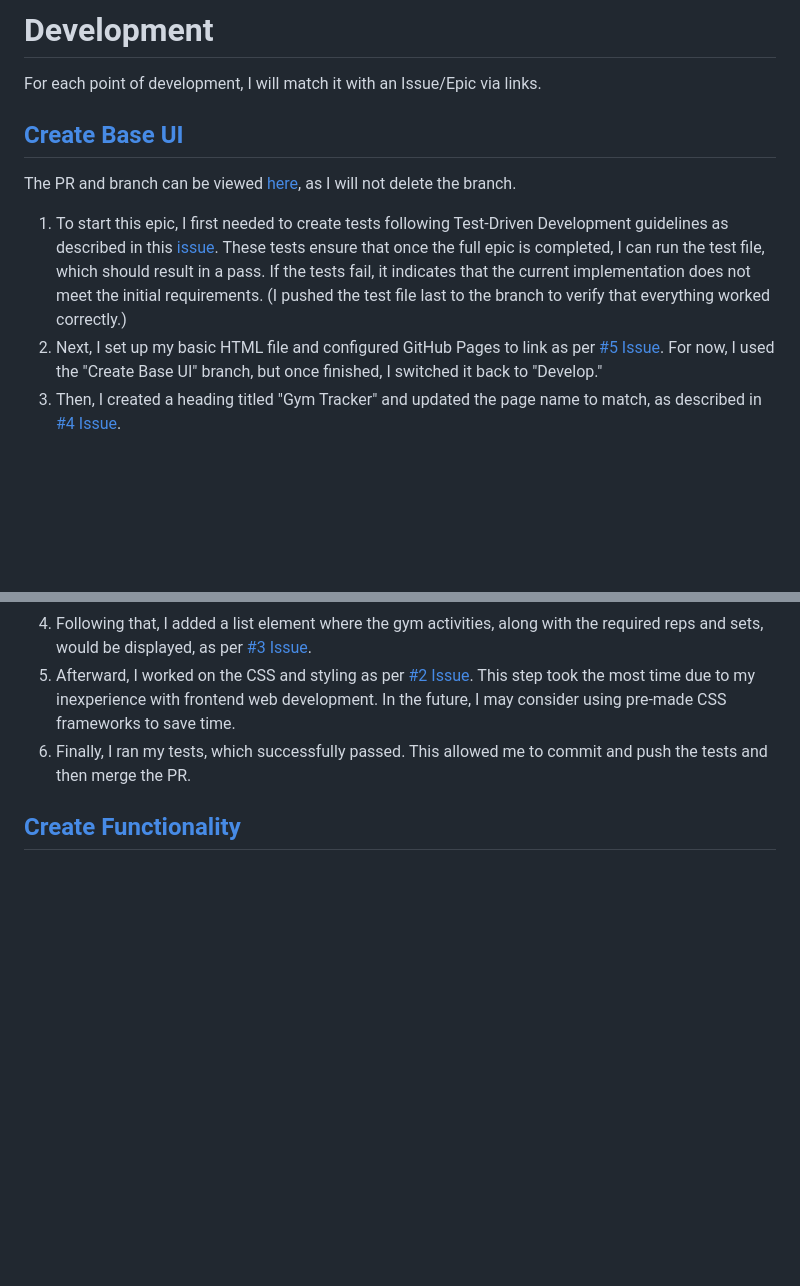
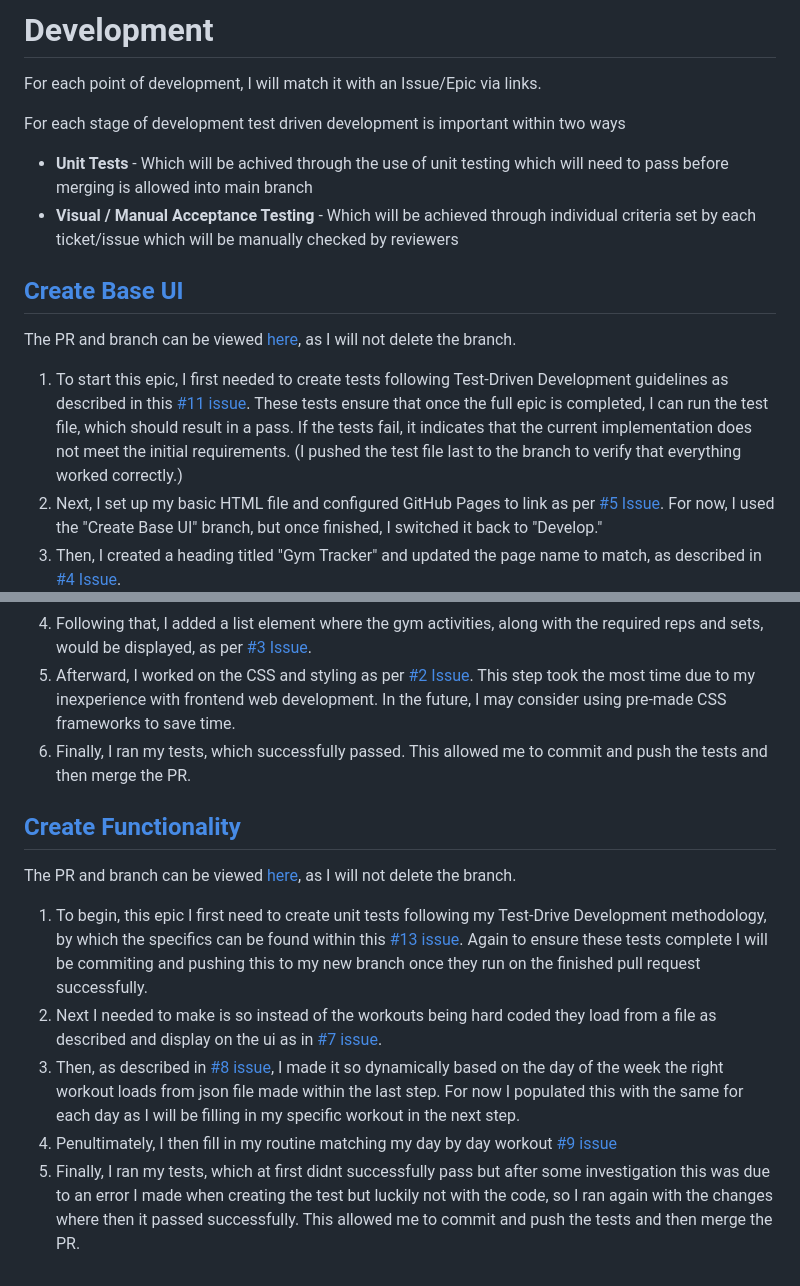
Before and after one commit to MatthewSoars/Gym_Tracker, a Markdown page: README.md, 2 parts joined by grey strips. Drawn GitHub-style; blank space fills up the shorter version.

Commit message:
Update README.md Create Functionality

```diff
--- a/README.md
+++ b/README.md
@@ -29,11 +29,15 @@ To cater to this and my chosen methodology of Agile Sprints, I have created two
 
 For each point of development, I will match it with an Issue/Epic via links.
 
+For each stage of development test driven development is important within two ways
+- **Unit Tests** - Which will be achived through the use of unit testing which will need to pass before merging is allowed into main branch
+- **Visual / Manual Acceptance Testing** -  Which will be achieved through individual criteria set by each ticket/issue which will be manually checked by reviewers
+
 ## [Create Base UI](https://github.com/users/MatthewSoars/projects/2/views/1?pane=issue&itemId=93885621&issue=MatthewSoars%7CGym_Tracker%7C1)
 
 The PR and branch can be viewed [here](https://github.com/MatthewSoars/Gym_Tracker/pull/10), as I will not delete the branch.
 
-1. To start this epic, I first needed to create tests following Test-Driven Development guidelines as described in this [issue](https://github.com/MatthewSoars/Gym_Tracker/issues/11). These tests ensure that once the full epic is completed, I can run the test file, which should result in a pass. If the tests fail, it indicates that the current implementation does not meet the initial requirements. (I pushed the test file last to the branch to verify that everything worked correctly.)
+1. To start this epic, I first needed to create tests following Test-Driven Development guidelines as described in this [#11 issue](https://github.com/MatthewSoars/Gym_Tracker/issues/11). These tests ensure that once the full epic is completed, I can run the test file, which should result in a pass. If the tests fail, it indicates that the current implementation does not meet the initial requirements. (I pushed the test file last to the branch to verify that everything worked correctly.)
 2. Next, I set up my basic HTML file and configured GitHub Pages to link as per [#5 Issue](https://github.com/MatthewSoars/Gym_Tracker/issues/5). For now, I used the "Create Base UI" branch, but once finished, I switched it back to "Develop."
 3. Then, I created a heading titled "Gym Tracker" and updated the page name to match, as described in [#4 Issue](https://github.com/MatthewSoars/Gym_Tracker/issues/4).
 4. Following that, I added a list element where the gym activities, along with the required reps and sets, would be displayed, as per [#3 Issue](https://github.com/MatthewSoars/Gym_Tracker/issues/3).
@@ -41,3 +45,11 @@ The PR and branch can be viewed [here](https://github.com/MatthewSoars/Gym_Track
 6. Finally, I ran my tests, which successfully passed. This allowed me to commit and push the tests and then merge the PR.
 
 ## [Create Functionality](https://github.com/users/MatthewSoars/projects/2/views/1?pane=issue&itemId=94027260&issue=MatthewSoars%7CGym_Tracker%7C6)
+
+The PR and branch can be viewed [here](https://github.com/MatthewSoars/Gym_Tracker/pull/14), as I will not delete the branch.
+
+1. To begin, this epic I first need to create unit tests following my Test-Drive Development methodology, by which the specifics can be found within this [#13 issue](https://github.com/MatthewSoars/Gym_Tracker/issues/13). Again to ensure these tests complete I will be commiting and pushing this to my new branch once they run on the finished pull request successfully.
+2. Next I needed to make is so instead of the workouts being hard coded they load from a file as described and display on the ui as in [#7 issue](https://github.com/MatthewSoars/Gym_Tracker/issues/7).
+3. Then, as described in [#8 issue](https://github.com/MatthewSoars/Gym_Tracker/issues/8), I made it so dynamically based on the day of the week the right workout loads from json file made within the last step. For now I populated this with the same for each day as I will be filling in my specific workout in the next step.
+4. Penultimately, I then fill in my routine matching my day by day workout [#9 issue](https://github.com/MatthewSoars/Gym_Tracker/issues/9)
+5. Finally, I ran my tests, which at first didnt successfully pass but after some investigation this was due to an error I made when creating the test but luckily not with the code, so I ran again with the changes where then it passed successfully. This allowed me to commit and push the tests and then merge the PR.
```
